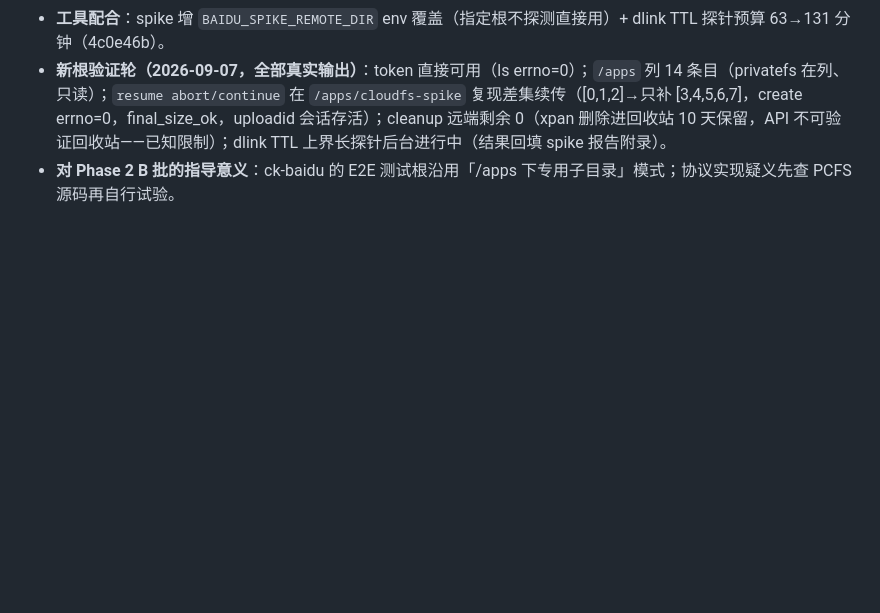
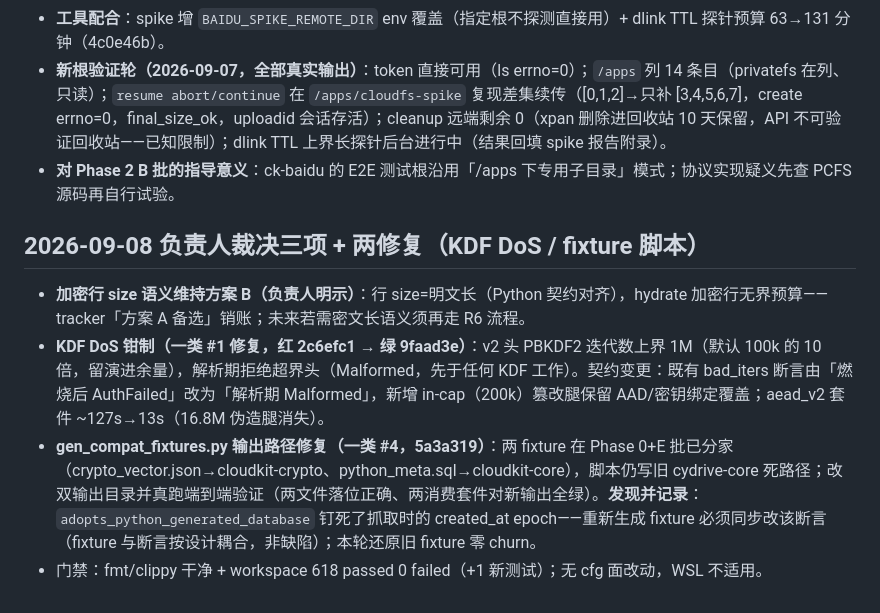
Before and after one commit to viccom/rs-cloudfs, a Markdown page: docs/decisions.md, the part around the change. Drawn GitHub-style; blank space fills up the shorter version.

Commit message:
docs: close out owner rulings (plan B upheld, KDF clamp, fixture script) in tracker/decisions

```diff
--- a/docs/decisions.md
+++ b/docs/decisions.md
@@ -367,3 +367,10 @@ s-cloudfs fork 自 rs-CyDrive@9a691f2（全历史保留；remote 改名 upstream
 - **工具配合**：spike 增 `BAIDU_SPIKE_REMOTE_DIR` env 覆盖（指定根不探测直接用）+ dlink TTL 探针预算 63→131 分钟（4c0e46b）。
 - **新根验证轮（2026-09-07，全部真实输出）**：token 直接可用（ls errno=0）；`/apps` 列 14 条目（privatefs 在列、只读）；`resume abort/continue` 在 `/apps/cloudfs-spike` 复现差集续传（[0,1,2]→只补 [3,4,5,6,7]，create errno=0，final_size_ok，uploadid 会话存活）；cleanup 远端剩余 0（xpan 删除进回收站 10 天保留，API 不可验证回收站——已知限制）；dlink TTL 上界长探针后台进行中（结果回填 spike 报告附录）。
 - **对 Phase 2 B 批的指导意义**：ck-baidu 的 E2E 测试根沿用「/apps 下专用子目录」模式；协议实现疑义先查 PCFS 源码再自行试验。
+
+## 2026-09-08 负责人裁决三项 + 两修复（KDF DoS / fixture 脚本）
+
+- **加密行 size 语义维持方案 B（负责人明示）**：行 size=明文长（Python 契约对齐），hydrate 加密行无界预算——tracker「方案 A 备选」销账；未来若需密文长语义须再走 R6 流程。
+- **KDF DoS 钳制（一类 #1 修复，红 2c6efc1 → 绿 9faad3e）**：v2 头 PBKDF2 迭代数上界 1M（默认 100k 的 10 倍，留演进余量），解析期拒绝超界头（Malformed，先于任何 KDF 工作）。契约变更：既有 bad_iters 断言由「燃烧后 AuthFailed」改为「解析期 Malformed」，新增 in-cap（200k）篡改腿保留 AAD/密钥绑定覆盖；aead_v2 套件 ~127s→13s（16.8M 伪造腿消失）。
+- **gen_compat_fixtures.py 输出路径修复（一类 #4，5a3a319）**：两 fixture 在 Phase 0+E 批已分家（crypto_vector.json→cloudkit-crypto、python_meta.sql→cloudkit-core），脚本仍写旧 cydrive-core 死路径；改双输出目录并真跑端到端验证（两文件落位正确、两消费套件对新输出全绿）。**发现并记录**：`adopts_python_generated_database` 钉死了抓取时的 created_at epoch——重新生成 fixture 必须同步改该断言（fixture 与断言按设计耦合，非缺陷）；本轮还原旧 fixture 零 churn。
+- 门禁：fmt/clippy 干净 + workspace 618 passed 0 failed（+1 新测试）；无 cfg 面改动，WSL 不适用。
```
Also changed, not shown: AGENTS.md (+1 -1 lines), docs/tracking/phase0-1.md (+3 -3 lines).
